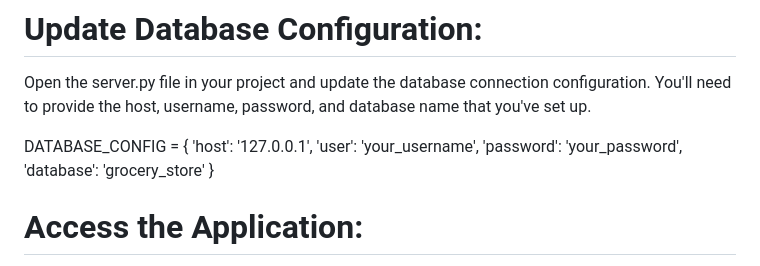
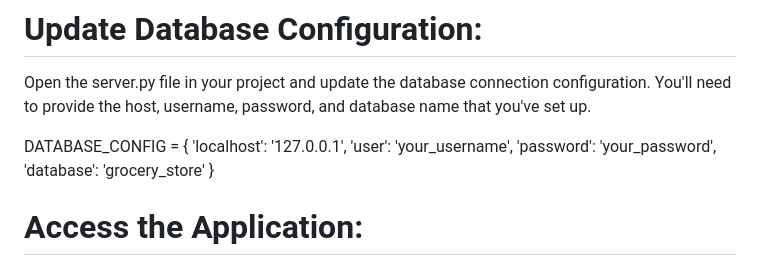
Before and after one commit to CharudattaGhute/Grocery-Management-System, a Markdown page: README.md, the part around the change. Drawn GitHub-style.

```diff
--- a/README.md
+++ b/README.md
@@ -33,7 +33,7 @@ We can use the MySql UI.
 Open the server.py file in your project and update the database connection configuration. You'll need to provide the host, username, password, and database name that you've set up.
 
 DATABASE_CONFIG = {
-    'host': '127.0.0.1',
+    'localhost': '127.0.0.1',
     'user': 'your_username',
     'password': 'your_password',
     'database': 'grocery_store'
```
